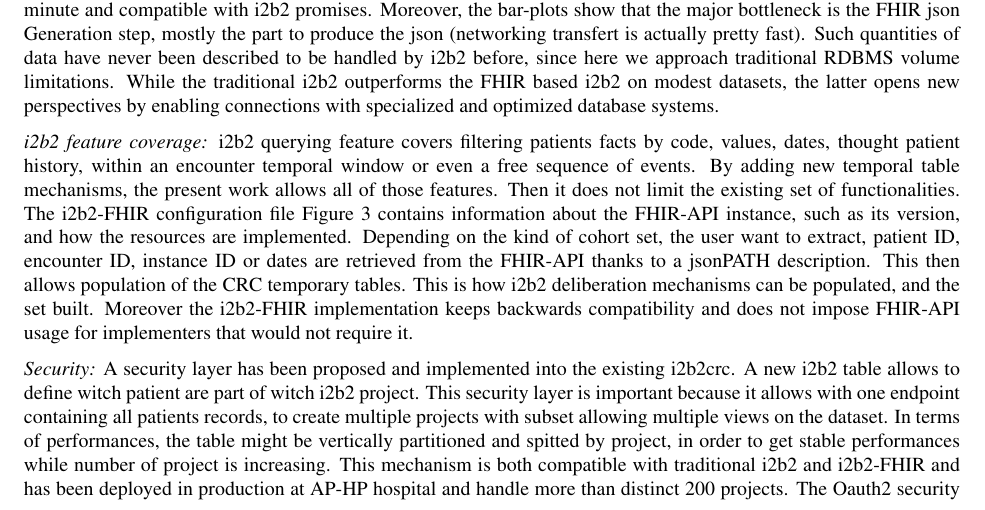
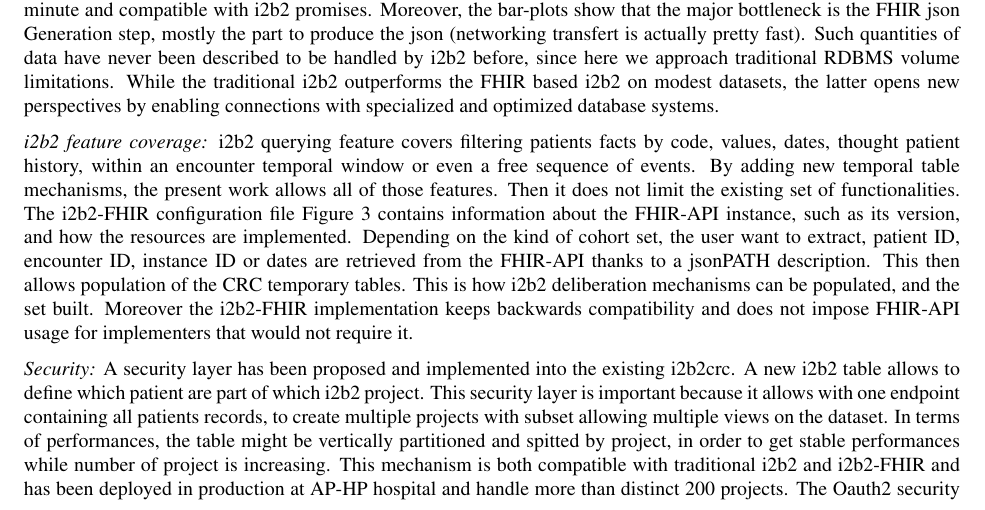
Before and after one commit to parisni/i2b2-fhir-amia, a LaTeX document (i2b2-fhir.tex): part of page 6 of 10, cut so that both start at the same text. Compiled offline with pdfLaTeX.

Commit message:
Fix typos mentionned by Reviewer 3

```diff
--- a/i2b2-fhir.tex
+++ b/i2b2-fhir.tex
@@ -206,7 +206,7 @@ Observation:
 
 \textit{i2b2 feature coverage: }i2b2 querying feature covers filtering patients facts by code, values, dates, thought patient history, within an encounter temporal window or even a free sequence of events. By adding new temporal table mechanisms, the present work allows all of those features. Then it does not limit the existing set of functionalities. The i2b2-FHIR configuration file Figure \ref{conf1} contains information about the FHIR-API instance, such as its version, and how the resources are implemented. Depending on the kind of cohort set, the user want to extract, patient ID, encounter ID, instance ID or dates are retrieved from the FHIR-API thanks to a jsonPATH description. This then allows population of the CRC temporary tables. This is how i2b2 deliberation mechanisms can be populated, and the set built. Moreover the i2b2-FHIR implementation keeps backwards compatibility and does not impose FHIR-API usage for implementers that would not require it.
 
-\textit{Security:} A security layer has been proposed and implemented into the existing i2b2crc. A new i2b2 table allows to define witch patient are part of witch i2b2 project. This security layer is important because it allows with one endpoint containing all patients records, to create multiple projects with subset allowing multiple views on the dataset. In terms of performances, the table might be vertically partitioned and spitted by project, in order to get stable performances while number of project is increasing. This mechanism is both compatible with traditional i2b2 and i2b2-FHIR and has been deployed in production at AP-HP hospital and handle more than distinct 200 projects. The Oauth2 security layer has not yet been implemented. The implementation will inspire from project\cite{Wagholikar_2016,Pfiffner__2016} that recently succeed in.
+\textit{Security:} A security layer has been proposed and implemented into the existing i2b2crc. A new i2b2 table allows to define which patient are part of which i2b2 project. This security layer is important because it allows with one endpoint containing all patients records, to create multiple projects with subset allowing multiple views on the dataset. In terms of performances, the table might be vertically partitioned and spitted by project, in order to get stable performances while number of project is increasing. This mechanism is both compatible with traditional i2b2 and i2b2-FHIR and has been deployed in production at AP-HP hospital and handle more than distinct 200 projects. The Oauth2 security layer has not yet been implemented. The implementation will inspire from project\cite{Wagholikar_2016,Pfiffner__2016} that recently succeed in.
 
 \textit{Extensibility:} The FHIR access layer has been tested over the HAPI FHIR test server for all resources at least referring to a patient (68 resources), and does have a complete resource coverage. To date, the query builder is compatible with the current FHIR DSTU3 version. In the future, it will maintain compatibility with each FHIR releases, and also backward compatibilities. The FHIR version of each endpoint is set up in the configuration file (Figure~\ref{conf1}). The query builder handles the FHIR extensibility, local profiled resources or even local new resources. Moreover, the design allows to filter based on FHIR extensions, thanks to the i2b2 ontology table ``c\_dimcode'' with its custom filters. The results suggest that the design is flexible enough to query multiple centers with different FHIR implementations at the same time.
 
```
